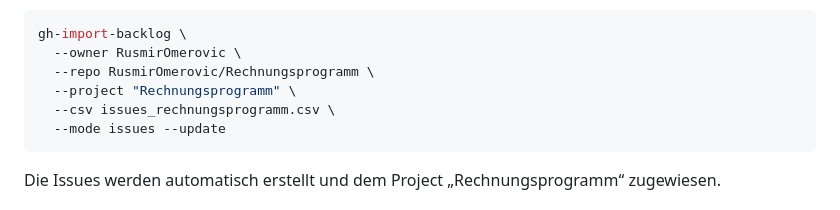
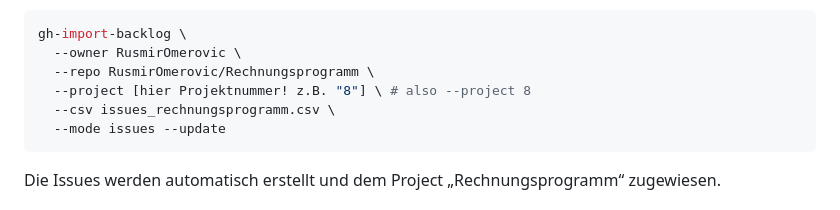
Before and after one commit to RusmirOmerovic/se-tools, a Markdown page: README.md, the part around the change. GitHub-like rendering.

````diff
--- a/README.md
+++ b/README.md
@@ -90,7 +90,7 @@ NUMBER  TITLE              STATE  ID
 gh-import-backlog \
   --owner RusmirOmerovic \
   --repo RusmirOmerovic/Rechnungsprogramm \
-  --project "Rechnungsprogramm" \
+  --project [hier Projektnummer! z.B. "8"] \ # also --project 8
   --csv issues_rechnungsprogramm.csv \
   --mode issues --update
 ```
````
